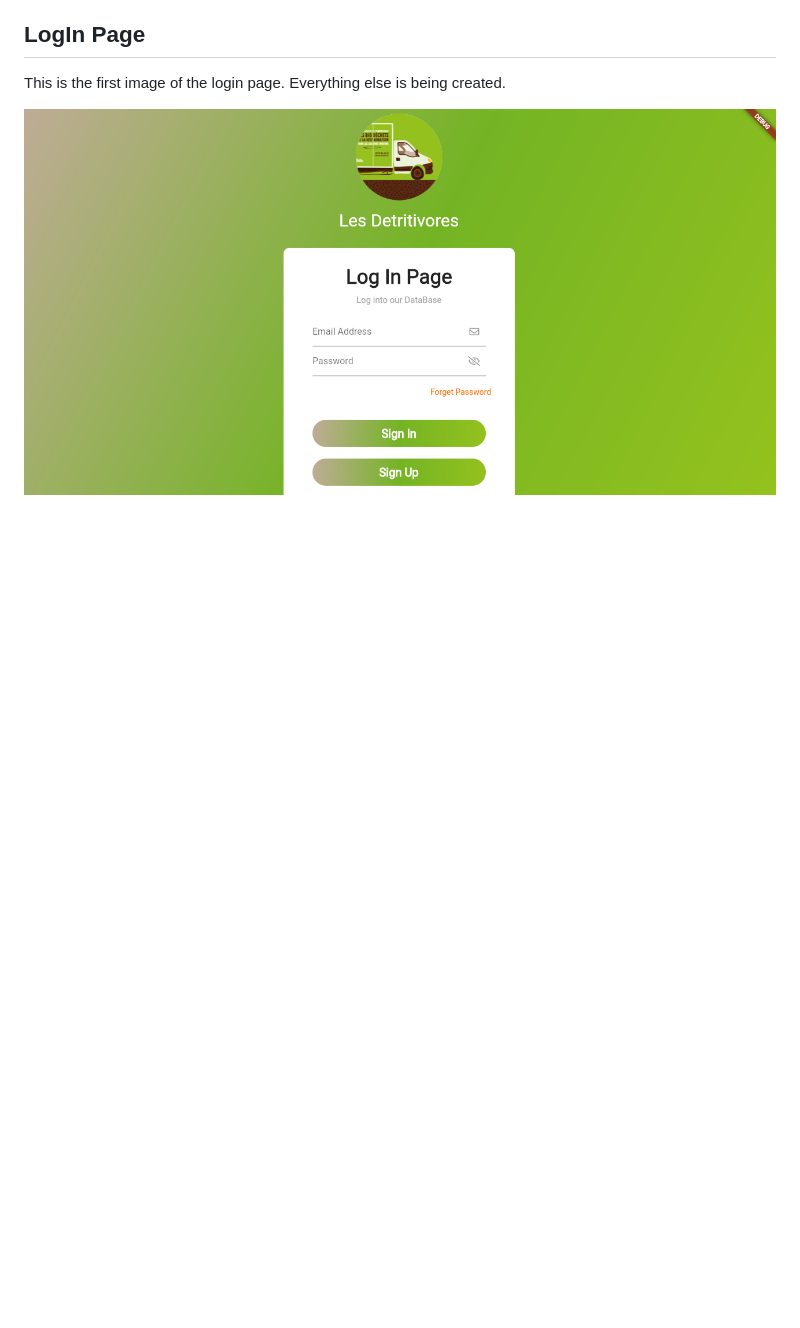
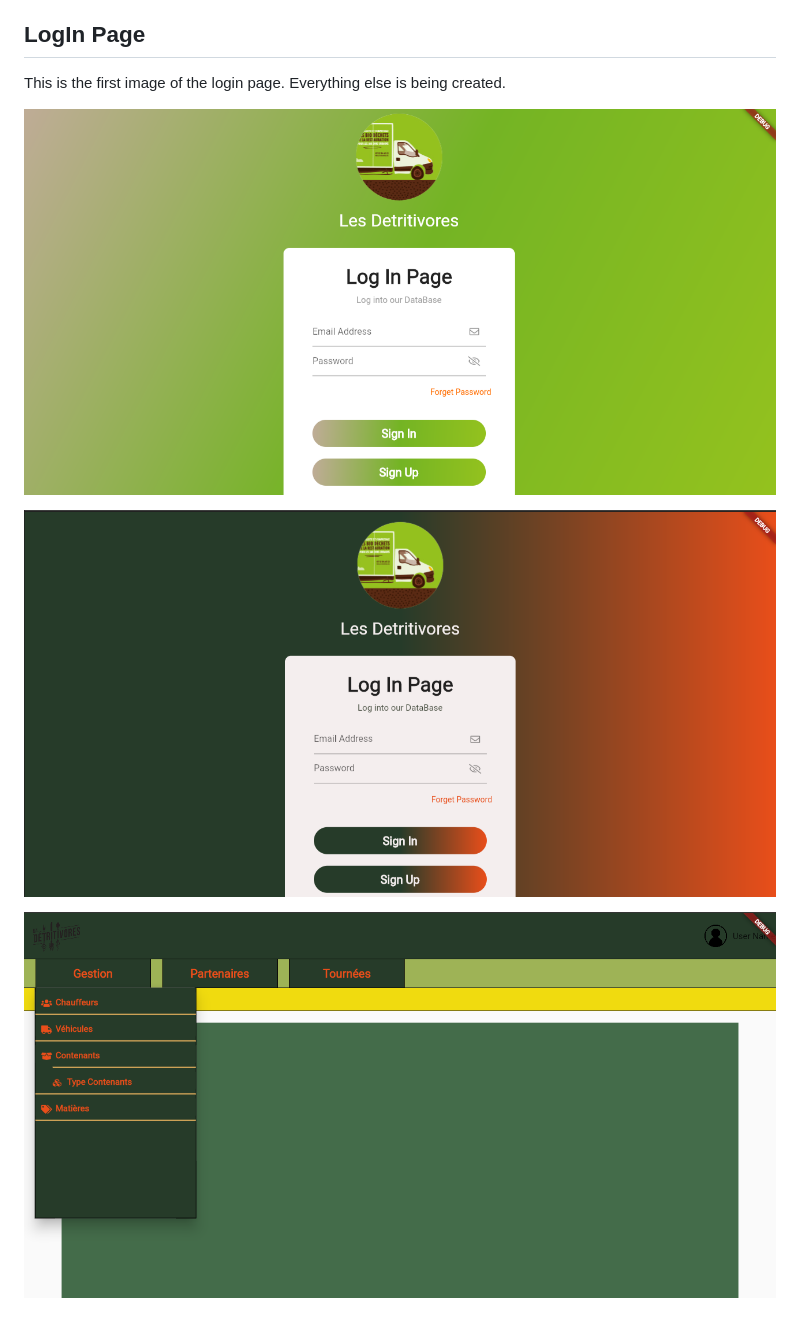
Before and after one commit to hoxuanvinh1999/TN09_Application_Web, a Markdown page: README.md, the part around the change. Drawn GitHub-style; pictures changed too: images/home_page_v2.png (added), images/login_page_v2.png (added); blank space fills up the shorter version.

```diff
--- a/README.md
+++ b/README.md
@@ -19,4 +19,8 @@ samples, guidance on mobile development, and a full API reference.
 
 This is the first image of the login page. Everything else is being created.
 
-![alt text](images/readme_photo.png)
+![alt text](images/login_page_v1.png)
+
+![alt text](images/login_page_v2.png)
+
+![alt text](images/home_page_v2.png)
```
Also changed, not shown: images/login_page_v1.png (renamed from images/readme_photo.png).
